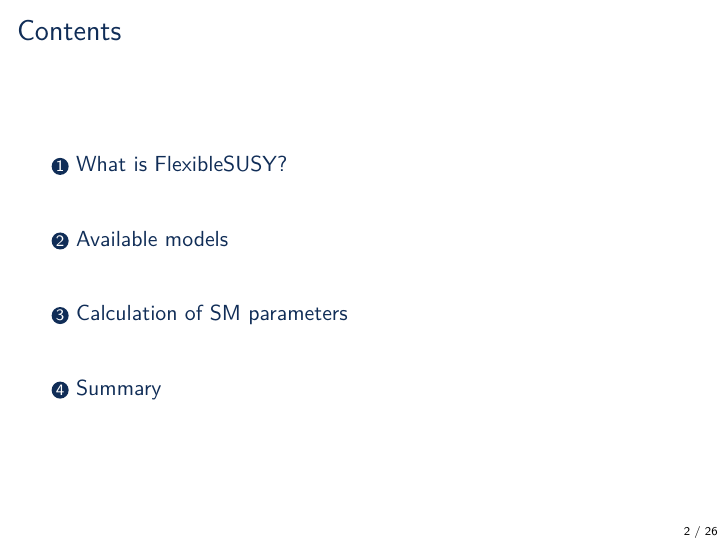
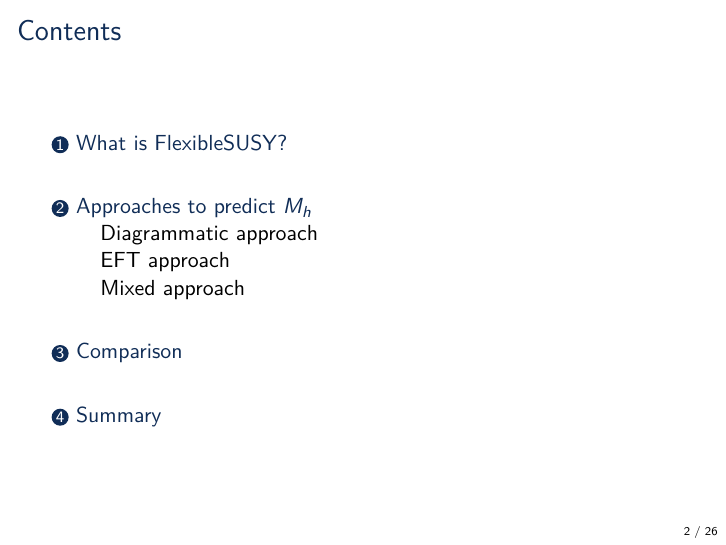
Before and after one commit to Expander/talk-olang-2018, LaTeX slides (talk.tex): page 2 of 30. Compiled offline with pdfLaTeX.

Commit message:
better section titles

```diff
--- a/talk.tex
+++ b/talk.tex
@@ -174,8 +174,6 @@
   \end{figure}
 \end{frame}
 
-\section{Available models}
-
 %%%%%%%%%%%%%%%%%%%%%%%%%%%%%%%%%%%%%%%%
 
 \begin{frame}{Available models (selection)}
@@ -216,6 +214,8 @@
 
 %%%%%%%%%%%%%%%%%%%%%%%%%%%%%%%%%%%%%%%%
 
+\section{Approaches to predict $M_h$}
+
 \begin{frame}{Approaches to predict $M_h$}
   \begin{minipage}[t]{0.45\textwidth}
     \centering
@@ -238,6 +238,8 @@
   \centering $g_i$, $y^f_{ij}$, $v_i$, $\mu$, $B\mu$, $m^2_{H_i}$,
   $m_{\tilde{f},ij}^2$, $M_i$, $T^f_{ij}$
 \end{frame}
+
+\subsection{Diagrammatic approach}
 
 \begin{frame}{Diagrammatic approach (\DRbar\ codes)}
   \emph{Fixed by observables:}
@@ -270,6 +272,8 @@
 \end{frame}
 
 %%%%%%%%%%%%%%%%%%%%%%%%%%%%%%%%%%%%%%%%
+
+\subsection{EFT approach}
 
 \begin{frame}{EFT approach}
   \begin{center}
@@ -345,6 +349,8 @@
 
 %%%%%%%%%%%%%%%%%%%%%%%%%%%%%%%%%%%%%%%%
 
+\subsection{Mixed approach}
+
 \begin{frame}{Combining EFT and diagrammatic approach}
   \begin{center}
     \includegraphics[width=0.45\textwidth]{images/mssm-sm-tower-eft}\\[1em]
@@ -384,8 +390,6 @@
 %   \end{figure}
 %   $\tan\beta = 5$, $X_{b,\tau} = 0$, $M_S = 2\eh{TeV}$
 % \end{frame}
-
-\section{Calculation of SM parameters}
 
 \begin{frame}{Calculation of $g_3^{\SM}(M_t)$}
   \emph{Input:} \ \ $\alpha_{\text{s}}^{\SM(5)}(M_t) = 0.1185$\\[1em]
@@ -489,6 +493,8 @@
 
 %%%%%%%%%%%%%%%%%%%%%%%%%%%%%%%%%%%%%%%%
 
+\section{Comparison}
+
 \begin{frame}{Comparison diagrammatic vs.\ EFT vs.\ mixed approach}
   \begin{figure}
     \centering
```
